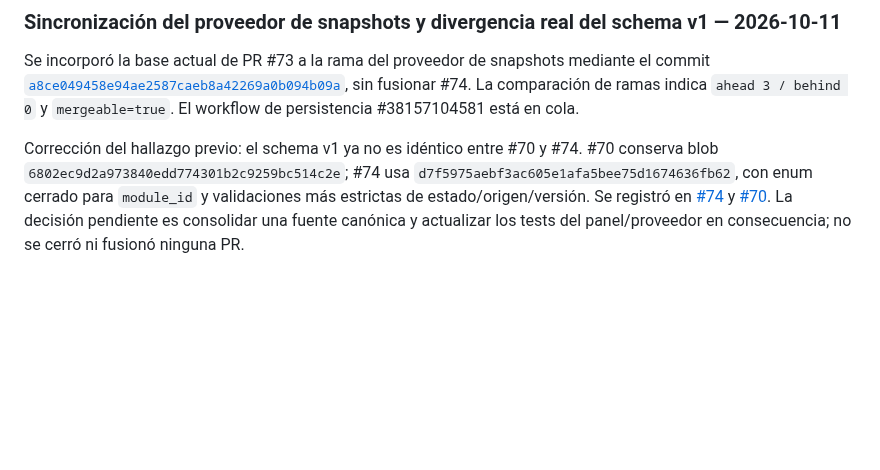
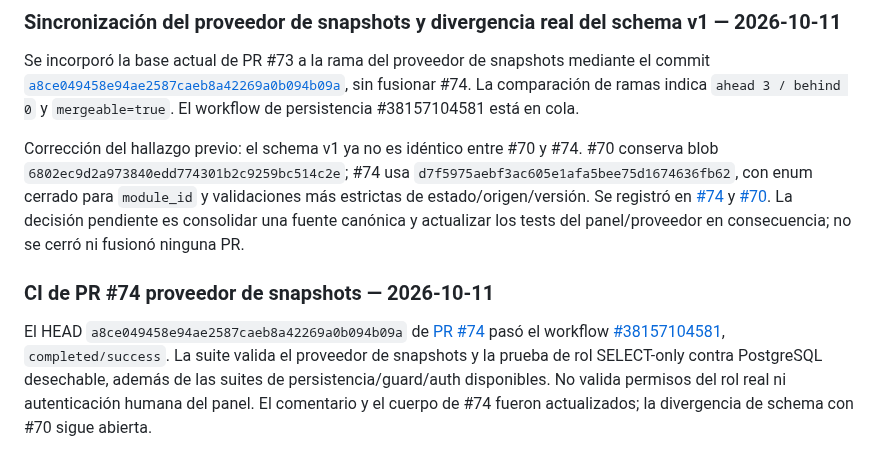
Before and after one commit to D3ckardCain/Geelark-IA, a Markdown page: docs/ESTADO_PROYECTO.md, the part around the change. Rendered like a GitHub page; blank space fills up the shorter version.

Commit message:
docs: registrar CI de proveedor de snapshots

```diff
--- a/docs/ESTADO_PROYECTO.md
+++ b/docs/ESTADO_PROYECTO.md
@@ -507,3 +507,8 @@ El HEAD sincronizado `31c93b3ab54f91d357b7cd16bba9d205e277deab` terminó con los
 Se incorporó la base actual de PR #73 a la rama del proveedor de snapshots mediante el commit [`a8ce049458e94ae2587caeb8a42269a0b094b09a`](https://github.com/D3ckardCain/Geelark-IA/commit/a8ce049458e94ae2587caeb8a42269a0b094b09a), sin fusionar #74. La comparación de ramas indica `ahead 3 / behind 0` y `mergeable=true`. El workflow de persistencia #38157104581 está en cola.
 
 Corrección del hallazgo previo: el schema v1 ya no es idéntico entre #70 y #74. #70 conserva blob `6802ec9d2a973840edd774301b2c9259bc514c2e`; #74 usa `d7f5975aebf3ac605e1afa5bee75d1674636fb62`, con enum cerrado para `module_id` y validaciones más estrictas de estado/origen/versión. Se registró en [#74](https://github.com/D3ckardCain/Geelark-IA/pull/74#issuecomment-6111362474) y [#70](https://github.com/D3ckardCain/Geelark-IA/pull/70#issuecomment-6111362841). La decisión pendiente es consolidar una fuente canónica y actualizar los tests del panel/proveedor en consecuencia; no se cerró ni fusionó ninguna PR.
+
+
+### CI de PR #74 proveedor de snapshots — 2026-10-11
+
+El HEAD `a8ce049458e94ae2587caeb8a42269a0b094b09a` de [PR #74](https://github.com/D3ckardCain/Geelark-IA/pull/74) pasó el workflow [#38157104581](https://github.com/D3ckardCain/Geelark-IA/actions/runs/38157104581), `completed/success`. La suite valida el proveedor de snapshots y la prueba de rol SELECT-only contra PostgreSQL desechable, además de las suites de persistencia/guard/auth disponibles. No valida permisos del rol real ni autenticación humana del panel. El comentario y el cuerpo de #74 fueron actualizados; la divergencia de schema con #70 sigue abierta.
```
